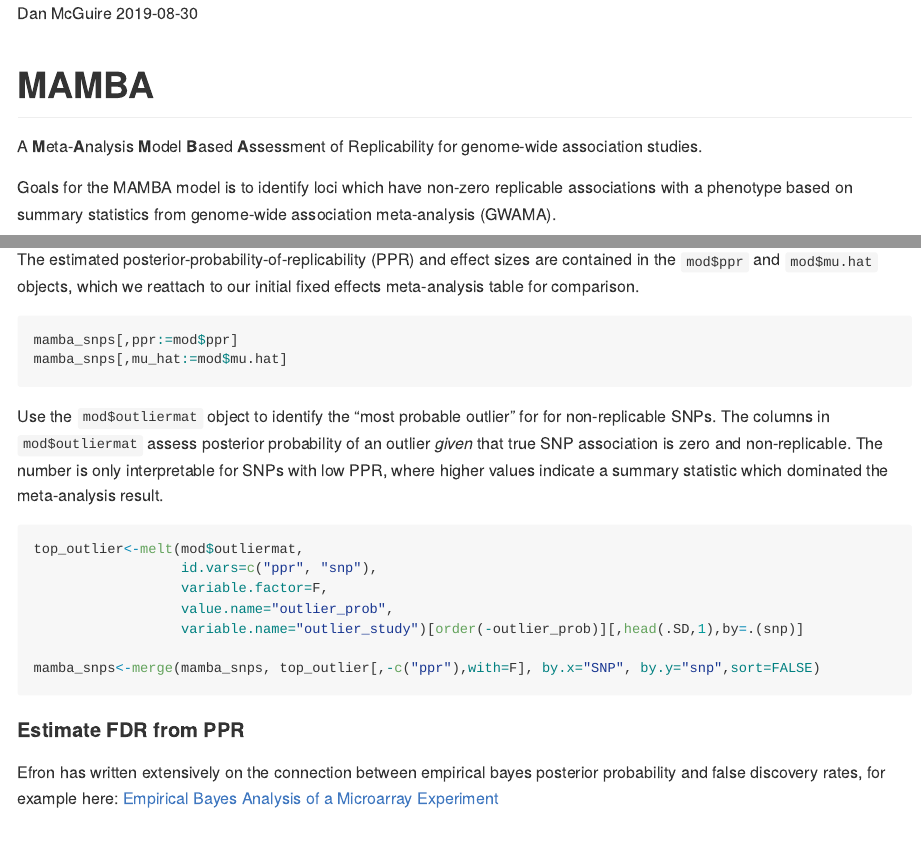
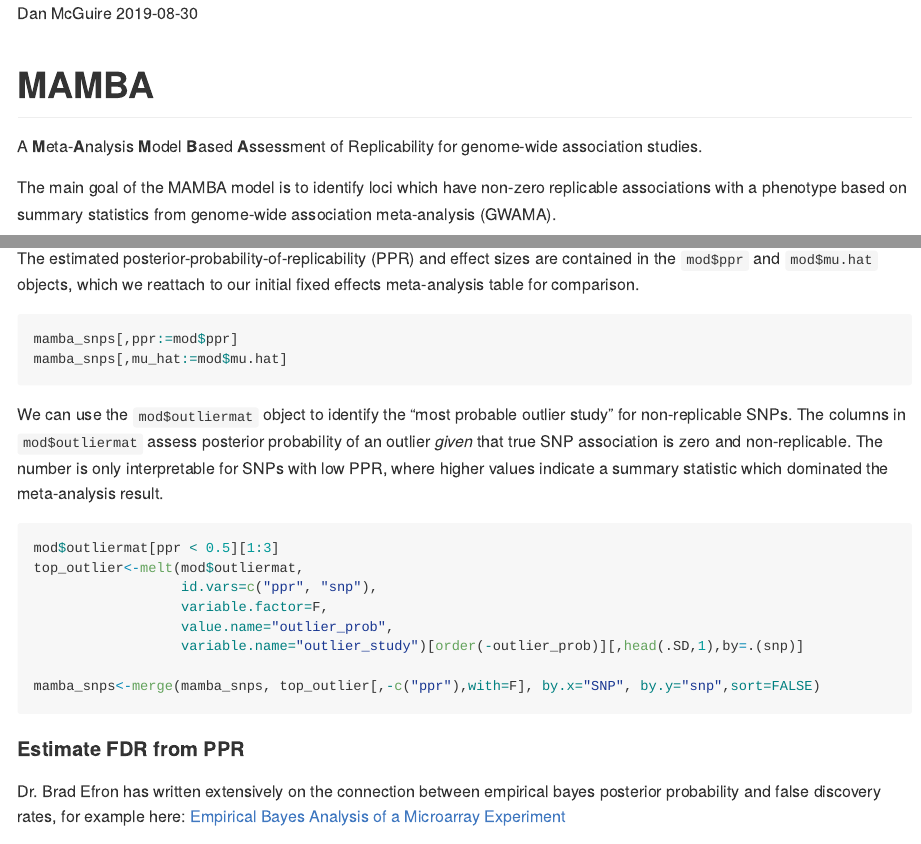
Before and after one commit to dan11mcguire/mamba, an R Markdown document (README.Rmd): the page in a window 1100 px wide, from its top, and a second part further down, joined at a grey line. Rendered offline with R 4.5, knitr and Pandoc, with nearby package versions; the code chunks are not run, so their results and figures are left out.

Commit message:
fix readme

````diff
--- a/README.Rmd
+++ b/README.Rmd
@@ -40,7 +40,7 @@ knit_hooks$set(output = function(x, options) {
 # MAMBA
 A **M**eta-**A**nalysis **M**odel **B**ased **A**ssessment of Replicability for genome-wide association studies.
 
-Goals for the MAMBA model is to identify loci which have non-zero replicable associations with a phenotype based on summary statistics from genome-wide association meta-analysis (GWAMA).
+The main goal of the MAMBA model is to identify loci which have non-zero replicable associations with a phenotype based on summary statistics from genome-wide association meta-analysis (GWAMA).
 
 ## Installation
 
@@ -221,10 +224,11 @@ mamba_snps[,mu_hat:=mod$mu.hat]
 
 ```
 
-Use the `mod$outliermat` object to identify the "most probable outlier" for for non-replicable SNPs.
+We can use the `mod$outliermat` object to identify the "most probable outlier study" for non-replicable SNPs.
 The columns in `mod$outliermat`  assess posterior probability of an outlier *given* that true SNP association is zero and non-replicable.  The number is only interpretable for SNPs with low PPR, where higher values indicate a summary statistic which dominated the meta-analysis result.
 
 ```{r}
+mod$outliermat[ppr < 0.5][1:3]
 top_outlier<-melt(mod$outliermat,
                   id.vars=c("ppr", "snp"),
                   variable.factor=F,
@@ -237,7 +241,7 @@ mamba_snps<-merge(mamba_snps, top_outlier[,-c("ppr"),with=F], by.x="SNP", by.y="
 
 #### Estimate FDR from PPR
 
-Efron has written extensively on the connection between empirical bayes posterior probability and false discovery rates, for example here:
+Dr. Brad Efron has written extensively on the connection between empirical bayes posterior probability and false discovery rates, for example here:
 [Empirical Bayes Analysis of a Microarray Experiment](https://pdfs.semanticscholar.org/21b4/c0579e8c7398cfa2f5c476b659090fea9209.pdf)
 
 Below we calculate an estimated FDR based on posterior probability (PPR) from the MAMBA model.
````
Also changed, not shown: README.md, README.Rmd (5 more changed lines).
